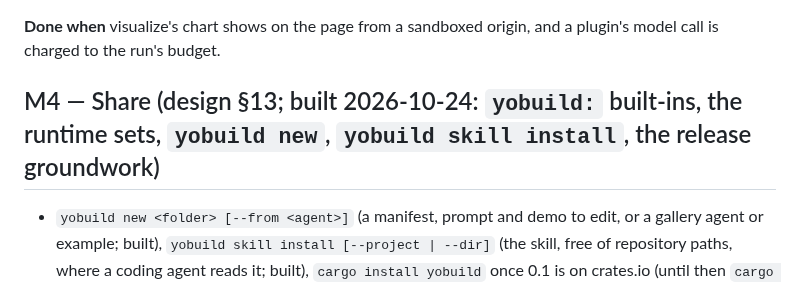
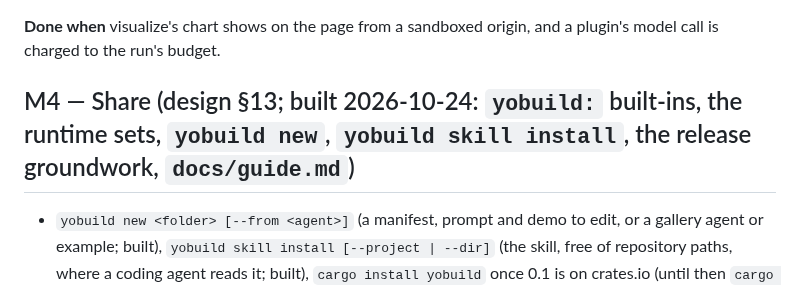
Before and after one commit to yologdev/yobuild, a Markdown page: docs/roadmap.md, the part around the change. Drawn GitHub-style.

```diff
--- a/docs/roadmap.md
+++ b/docs/roadmap.md
@@ -243,7 +243,7 @@ starts (2026-10-23; a tool's own, `run`).
 **Done when** visualize's chart shows on the page from a sandboxed origin,
 and a plugin's model call is charged to the run's budget.
 
-## M4 — Share (design §13; built 2026-10-24: `yobuild:` built-ins, the runtime sets, `yobuild new`, `yobuild skill install`, the release groundwork)
+## M4 — Share (design §13; built 2026-10-24: `yobuild:` built-ins, the runtime sets, `yobuild new`, `yobuild skill install`, the release groundwork, `docs/guide.md`)
 
 - `yobuild new <folder> [--from <agent>]` (a manifest, prompt and demo to
   edit, or a gallery agent or example; built), `yobuild skill install
```
Also changed, not shown: README.md (+3 -0 lines), docs/guide.md (added, +319 -0 lines).
